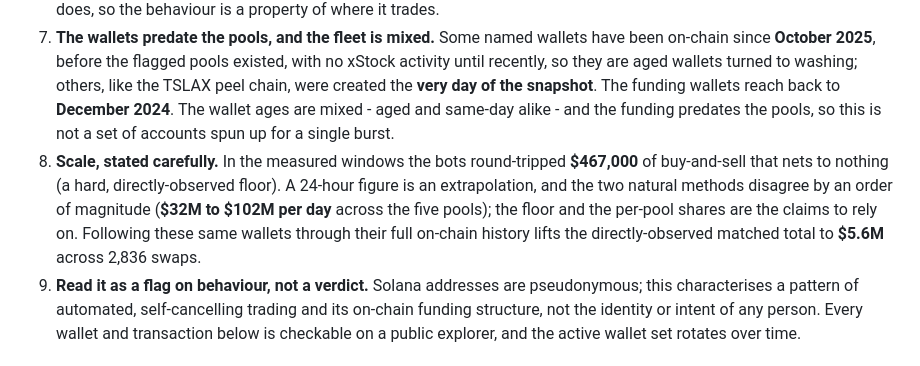
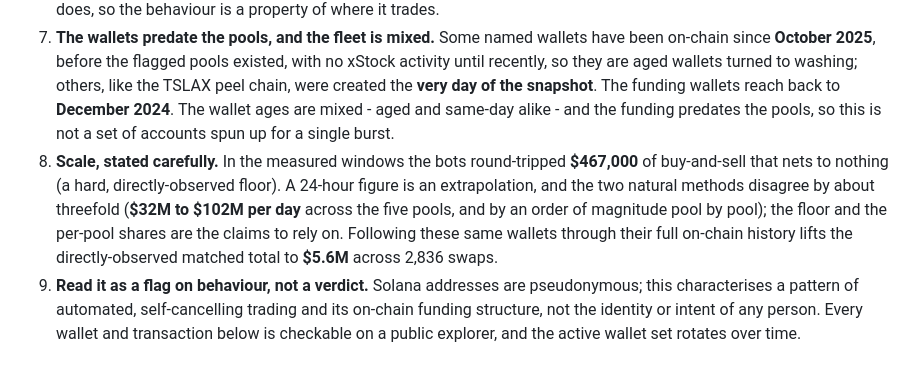
Before and after one commit to mkzung/solana-xstocks-wash-analysis, a Markdown page: post/index.md, the part around the change. Drawn GitHub-style.

```diff
--- a/post/index.md
+++ b/post/index.md
@@ -23,7 +23,7 @@ entities:
 5. **Within each pool the wallets are a co-deployed fleet, not independent traders.** In TSLAX/Orca six fresh wallets form a **creation chain**: each one's first on-chain act was paid for by the previous wallet, which created its token account and seeded it with about 500 USDT, the seeds falling in near-constant ~4.5 USDT steps. Three SPYX wallets run **identical parameters** (7 buys, 7 sells, ~$12,220 each); two wallets trade SPYX in both its Raydium and Orca pools. (The serial peel chain is shown for TSLAX/Orca specifically; elsewhere the wallets share upstream funders, which a depth-capped trace cannot resolve to a single operator.)
 6. **It is the pool, not the token.** QQQX is flagged in one Raydium pool and clean in another; TSLAX is flagged on Orca and clean on Raydium. The token contract and the equity behind it do not change between the two pools, only the venue does, so the behaviour is a property of where it trades.
 7. **The wallets predate the pools, and the fleet is mixed.** Some named wallets have been on-chain since **October 2025**, before the flagged pools existed, with no xStock activity until recently, so they are aged wallets turned to washing; others, like the TSLAX peel chain, were created the **very day of the snapshot**. The funding wallets reach back to **December 2024**. The wallet ages are mixed - aged and same-day alike - and the funding predates the pools, so this is not a set of accounts spun up for a single burst.
-8. **Scale, stated carefully.** In the measured windows the bots round-tripped **$467,000** of buy-and-sell that nets to nothing (a hard, directly-observed floor). A 24-hour figure is an extrapolation, and the two natural methods disagree by an order of magnitude (**$32M to $102M per day** across the five pools); the floor and the per-pool shares are the claims to rely on. Following these same wallets through their full on-chain history lifts the directly-observed matched total to **$5.6M** across 2,836 swaps.
+8. **Scale, stated carefully.** In the measured windows the bots round-tripped **$467,000** of buy-and-sell that nets to nothing (a hard, directly-observed floor). A 24-hour figure is an extrapolation, and the two natural methods disagree by about threefold (**$32M to $102M per day** across the five pools, and by an order of magnitude pool by pool); the floor and the per-pool shares are the claims to rely on. Following these same wallets through their full on-chain history lifts the directly-observed matched total to **$5.6M** across 2,836 swaps.
 9. **Read it as a flag on behaviour, not a verdict.** Solana addresses are pseudonymous; this characterises a pattern of automated, self-cancelling trading and its on-chain funding structure, not the identity or intent of any person. Every wallet and transaction below is checkable on a public explorer, and the active wallet set rotates over time.
 
 ## The market: xStocks, on-chain on Solana
```
Also changed, not shown: README.md (+3 -3 lines).
